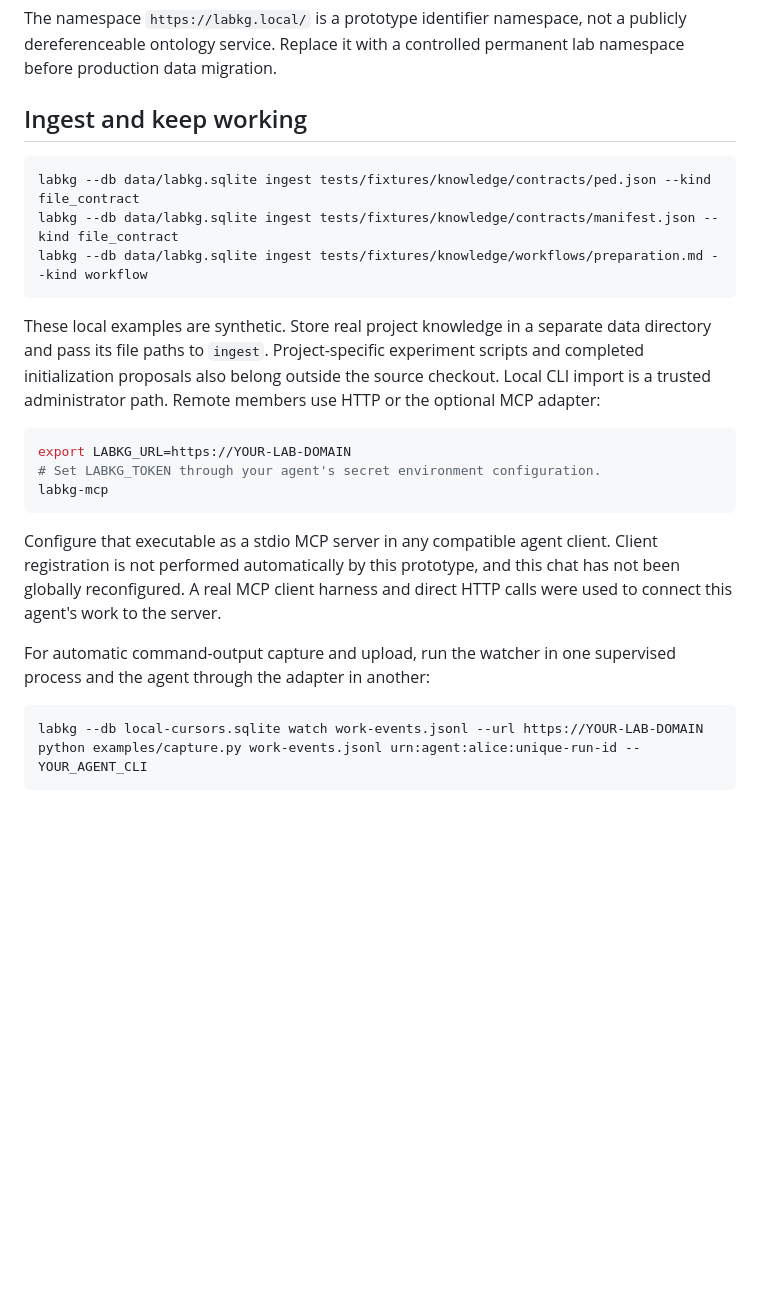
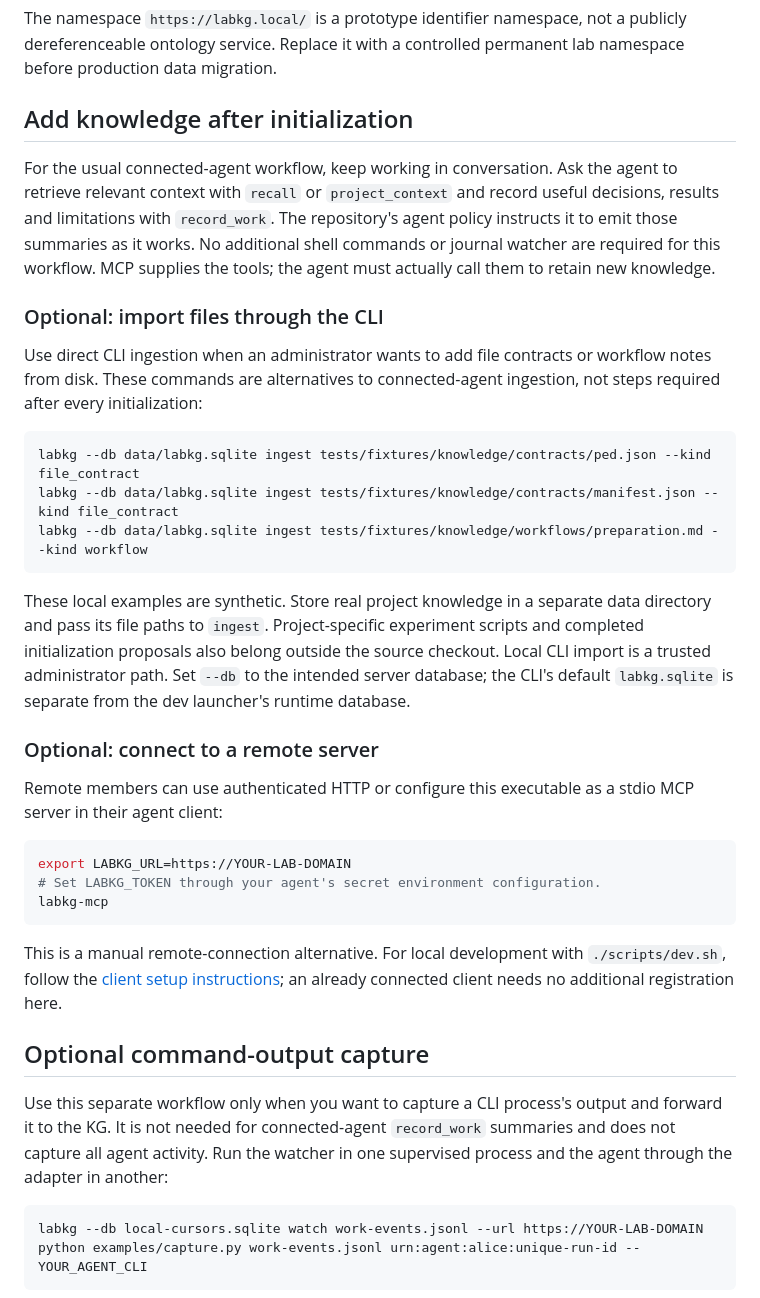
Before and after one commit to petermchale/labweb, a Markdown page: README.md, the part around the change. GitHub-like rendering; blank space fills up the shorter version.

Commit message:
Clarify knowledge updates and optional output capture

````diff
--- a/README.md
+++ b/README.md
@@ -126,7 +126,13 @@ The initialization contract includes `workflow_vocabulary`, with `format: "text/
 
 The namespace `https://labkg.local/` is a prototype identifier namespace, not a publicly dereferenceable ontology service. Replace it with a controlled permanent lab namespace before production data migration.
 
-## Ingest and keep working
+## Add knowledge after initialization
+
+For the usual connected-agent workflow, keep working in conversation. Ask the agent to retrieve relevant context with `recall` or `project_context` and record useful decisions, results and limitations with `record_work`. The repository's agent policy instructs it to emit those summaries as it works. No additional shell commands or journal watcher are required for this workflow. MCP supplies the tools; the agent must actually call them to retain new knowledge.
+
+### Optional: import files through the CLI
+
+Use direct CLI ingestion when an administrator wants to add file contracts or workflow notes from disk. These commands are alternatives to connected-agent ingestion, not steps required after every initialization:
 
 ```bash
 labkg --db data/labkg.sqlite ingest tests/fixtures/knowledge/contracts/ped.json --kind file_contract
@@ -134,7 +140,11 @@ labkg --db data/labkg.sqlite ingest tests/fixtures/knowledge/contracts/manifest.
 labkg --db data/labkg.sqlite ingest tests/fixtures/knowledge/workflows/preparation.md --kind workflow
 ```
 
-These local examples are synthetic. Store real project knowledge in a separate data directory and pass its file paths to `ingest`. Project-specific experiment scripts and completed initialization proposals also belong outside the source checkout. Local CLI import is a trusted administrator path. Remote members use HTTP or the optional MCP adapter:
+These local examples are synthetic. Store real project knowledge in a separate data directory and pass its file paths to `ingest`. Project-specific experiment scripts and completed initialization proposals also belong outside the source checkout. Local CLI import is a trusted administrator path. Set `--db` to the intended server database; the CLI's default `labkg.sqlite` is separate from the dev launcher's runtime database.
+
+### Optional: connect to a remote server
+
+Remote members can use authenticated HTTP or configure this executable as a stdio MCP server in their agent client:
 
 ```bash
 export LABKG_URL=https://YOUR-LAB-DOMAIN
@@ -142,9 +152,11 @@ export LABKG_URL=https://YOUR-LAB-DOMAIN
 labkg-mcp
 ```
 
-Configure that executable as a stdio MCP server in any compatible agent client. Client registration is not performed automatically by this prototype, and this chat has not been globally reconfigured. A real MCP client harness and direct HTTP calls were used to connect this agent's work to the server.
+This is a manual remote-connection alternative. For local development with `./scripts/dev.sh`, follow the [client setup instructions](docs/UX_TESTING.md); an already connected client needs no additional registration here.
 
-For automatic command-output capture and upload, run the watcher in one supervised process and the agent through the adapter in another:
+## Optional command-output capture
+
+Use this separate workflow only when you want to capture a CLI process's output and forward it to the KG. It is not needed for connected-agent `record_work` summaries and does not capture all agent activity. Run the watcher in one supervised process and the agent through the adapter in another:
 
 ```bash
 labkg --db local-cursors.sqlite watch work-events.jsonl --url https://YOUR-LAB-DOMAIN
````
